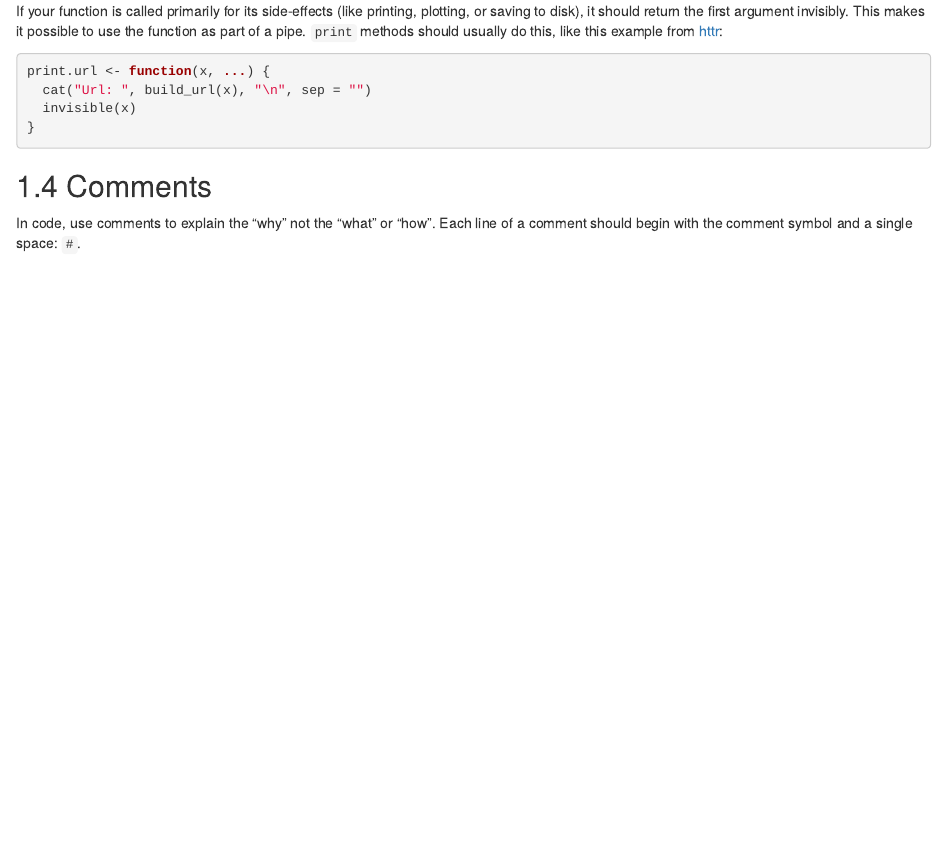
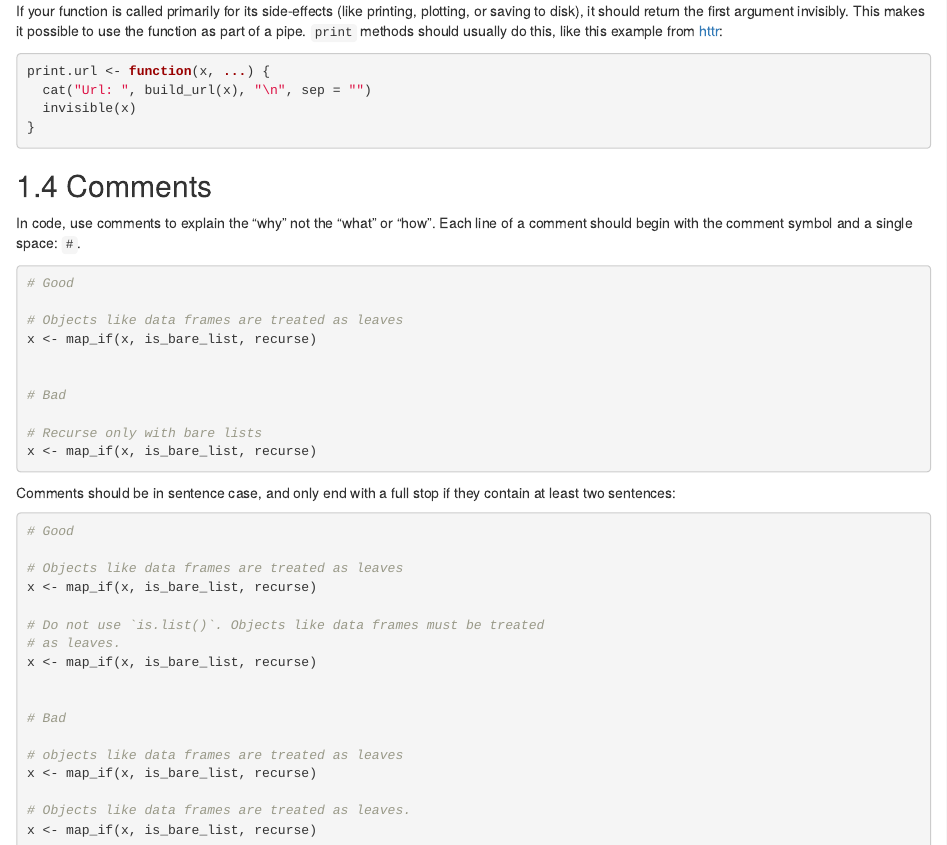
Before and after one commit to tidyverse/style, an R Markdown document (functions.Rmd): the page in a window 1100 px wide, from 1390 px down. Rendered offline with R 4.5, knitr and Pandoc, with nearby package versions; drawn as R Markdown's standard HTML page in place of the format the file asks for.

Commit message:
Add examples of good comments and mention punctuation (#130)
* Add examples of good comments and mention punctuation

* Update functions.Rmd

````diff
--- a/functions.Rmd
+++ b/functions.Rmd
@@ -93,3 +93,39 @@ print.url <- function(x, ...) {
 
 In code, use comments to explain the "why" not the "what" or "how". Each line
 of a comment should begin with the comment symbol and a single space: `# `.
+
+```{r, eval = FALSE}
+# Good
+
+# Objects like data frames are treated as leaves
+x <- map_if(x, is_bare_list, recurse)
+
+
+# Bad
+
+# Recurse only with bare lists
+x <- map_if(x, is_bare_list, recurse)
+```
+
+Comments should be in sentence case, and only end with a full stop if they
+contain at least two sentences:
+
+```{r, eval = FALSE}
+# Good
+
+# Objects like data frames are treated as leaves
+x <- map_if(x, is_bare_list, recurse)
+
+# Do not use `is.list()`. Objects like data frames must be treated
+# as leaves.
+x <- map_if(x, is_bare_list, recurse)
+
+
+# Bad
+
+# objects like data frames are treated as leaves
+x <- map_if(x, is_bare_list, recurse)
+
+# Objects like data frames are treated as leaves.
+x <- map_if(x, is_bare_list, recurse)
+```
````
